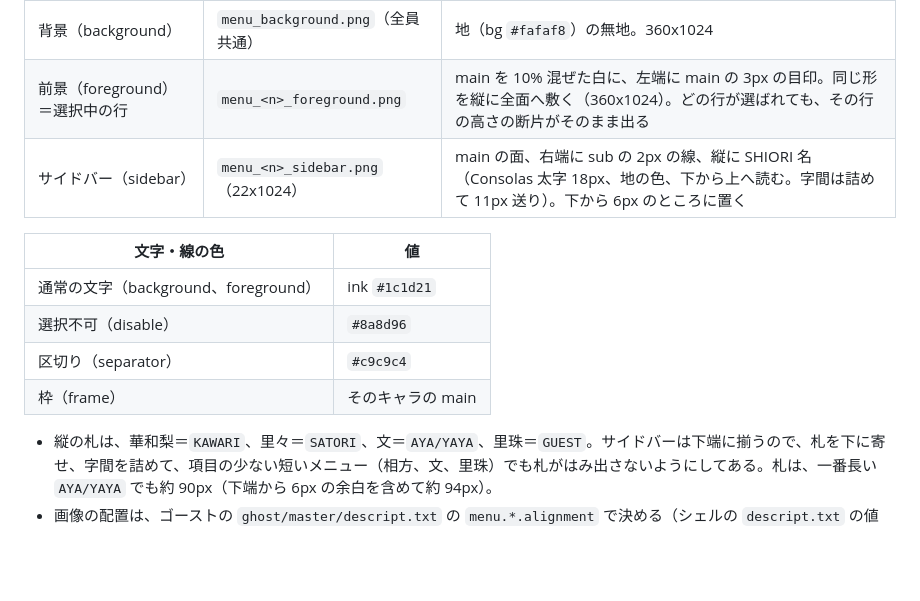
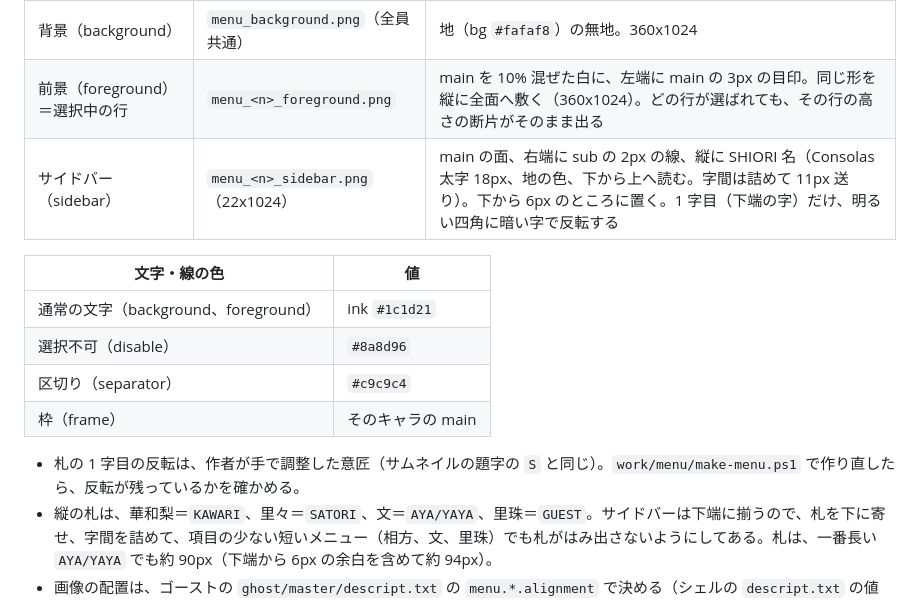
Before and after one commit to YAYA-shiori/shiories, a Markdown page: DESIGN.md, the part around one of its changes. Drawn GitHub-style; blank space fills up the shorter version.

```diff
--- a/DESIGN.md
+++ b/DESIGN.md
@@ -121,7 +145,7 @@
 |---|---|---|
 | 背景（background） | `menu_background.png`（全員共通） | 地（bg `#fafaf8`）の無地。360x1024 |
 | 前景（foreground）＝選択中の行 | `menu_<n>_foreground.png` | main を 10% 混ぜた白に、左端に main の 3px の目印。同じ形を縦に全面へ敷く（360x1024）。どの行が選ばれても、その行の高さの断片がそのまま出る |
-| サイドバー（sidebar） | `menu_<n>_sidebar.png`（22x1024） | main の面、右端に sub の 2px の線、縦に SHIORI 名（Consolas 太字 18px、地の色、下から上へ読む。字間は詰めて 11px 送り）。下から 6px のところに置く |
+| サイドバー（sidebar） | `menu_<n>_sidebar.png`（22x1024） | main の面、右端に sub の 2px の線、縦に SHIORI 名（Consolas 太字 18px、地の色、下から上へ読む。字間は詰めて 11px 送り）。下から 6px のところに置く。1 字目（下端の字）だけ、明るい四角に暗い字で反転する |
 
 | 文字・線の色 | 値 |
 |---|---|
@@ -130,6 +154,7 @@
 | 区切り（separator） | `#c9c9c4` |
 | 枠（frame） | そのキャラの main |
 
+- 札の 1 字目の反転は、作者が手で調整した意匠（サムネイルの題字の `S` と同じ）。`work/menu/make-menu.ps1` で作り直したら、反転が残っているかを確かめる。
 - 縦の札は、華和梨＝`KAWARI`、里々＝`SATORI`、文＝`AYA/YAYA`、里珠＝`GUEST`。サイドバーは下端に揃うので、札を下に寄せ、字間を詰めて、項目の少ない短いメニュー（相方、文、里珠）でも札がはみ出さないようにしてある。札は、一番長い `AYA/YAYA` でも約 90px（下端から 6px の余白を含めて約 94px）。
 - 画像の配置は、ゴーストの `ghost/master/descript.txt` の `menu.*.alignment` で決める（シェルの `descript.txt` の値を、ゴースト側が上書きする）。SHIORI のリソースに配置の項目は無い。
   - 背景（background）は `lefttop+repeat-x+repeat-y`、前景（foreground）は `lefttop+repeat-y`、サイドバー（sidebar）は `bottom`。
```
Also changed, not shown: other parts of DESIGN.md (+29 -5 lines), GHOST.md (+2 -2 lines), README.md (+2 -0 lines), title.png (added), 2 other files.
